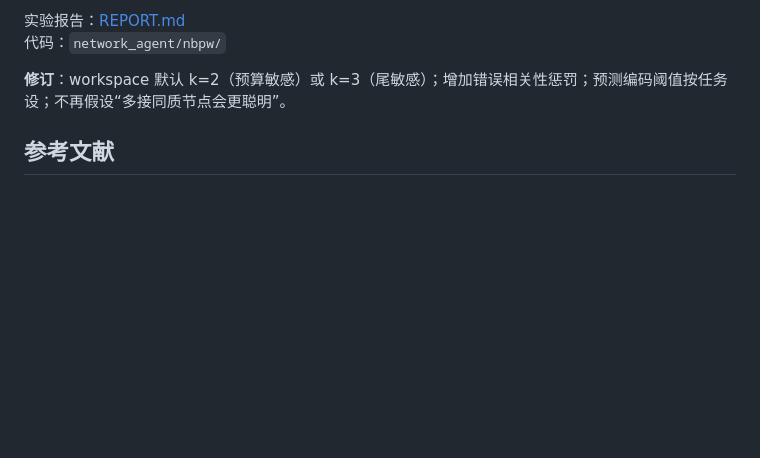
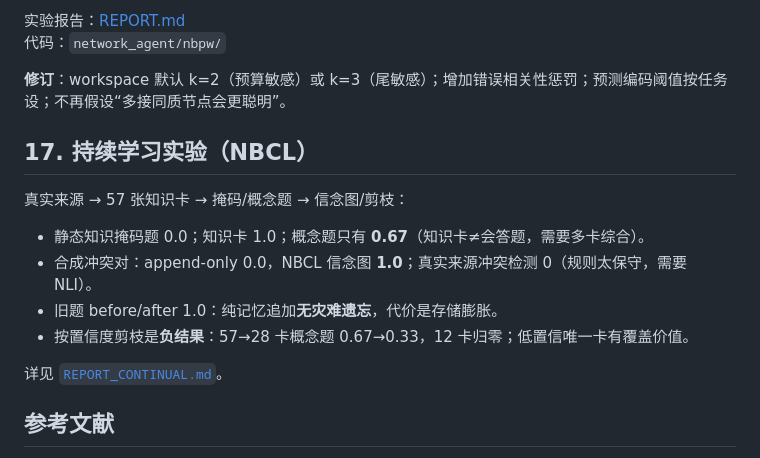
Before and after one commit to zacrisy/open-net-agent, a Markdown page: nbpw/DESIGN.md, the part around the change. Rendered like a GitHub page; blank space fills up the shorter version.

```diff
--- a/nbpw/DESIGN.md
+++ b/nbpw/DESIGN.md
@@ -518,6 +518,17 @@ L_global = E_{x~probe}[ KL( p_i(y|x) || q(y|x) ) ]
 
 **修订**：workspace 默认 k=2（预算敏感）或 k=3（尾敏感）；增加错误相关性惩罚；预测编码阈值按任务设；不再假设“多接同质节点会更聪明”。
 
+## 17. 持续学习实验（NBCL）
+
+真实来源 → 57 张知识卡 → 掩码/概念题 → 信念图/剪枝：
+
+- 静态知识掩码题 0.0；知识卡 1.0；概念题只有 **0.67**（知识卡≠会答题，需要多卡综合）。
+- 合成冲突对：append-only 0.0，NBCL 信念图 **1.0**；真实来源冲突检测 0（规则太保守，需要 NLI）。
+- 旧题 before/after 1.0：纯记忆追加**无灾难遗忘**，代价是存储膨胀。
+- 按置信度剪枝是**负结果**：57→28 卡概念题 0.67→0.33，12 卡归零；低置信唯一卡有覆盖价值。
+
+详见 [`REPORT_CONTINUAL.md`](REPORT_CONTINUAL.md)。
+
 ## 参考文献
 
 - [Distributed Machine Learning Systems: Algorithms, Communication Efficiency, and Convergence Guarantees](https://zenodo.org/records/19486564)
```
Also changed, not shown: README.md (+1 -1 lines), nbpw/README.md (+1 -0 lines), nbpw/REPORT_CONTINUAL.md (added, +253 -0 lines), nbpw/figs/belief_revision.png (added), nbpw/figs/learning_acquisition.png (added), nbpw/figs/pruning.png (added), 5 other files.
